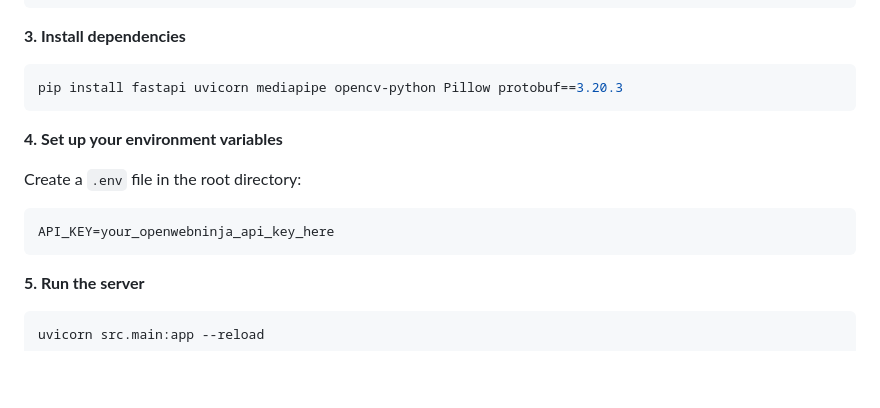
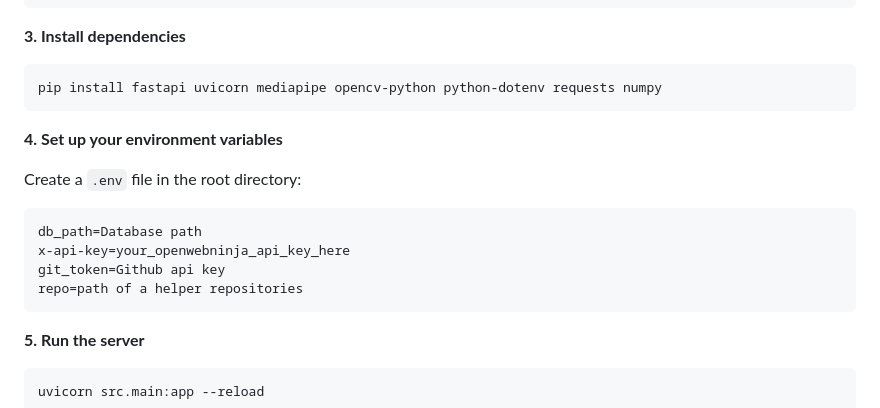
Before and after one commit to tusharsingha403/AeyeGlasses, a Markdown page: README.md, the part around the change. Rendered like a GitHub page; blank space fills up the shorter version.

````diff
--- a/README.md
+++ b/README.md
@@ -68,14 +68,17 @@ source myenv/bin/activate    # Mac/Linux
 
 **3. Install dependencies**
 ```bash
-pip install fastapi uvicorn mediapipe opencv-python Pillow protobuf==3.20.3
+pip install fastapi uvicorn mediapipe opencv-python python-dotenv requests numpy
 ```
 
 **4. Set up your environment variables**
 
 Create a `.env` file in the root directory:
 ```
-API_KEY=your_openwebninja_api_key_here
+db_path=Database path
+x-api-key=your_openwebninja_api_key_here
+git_token=Github api key
+repo=path of a helper repositories
 ```
 
 **5. Run the server**
````
